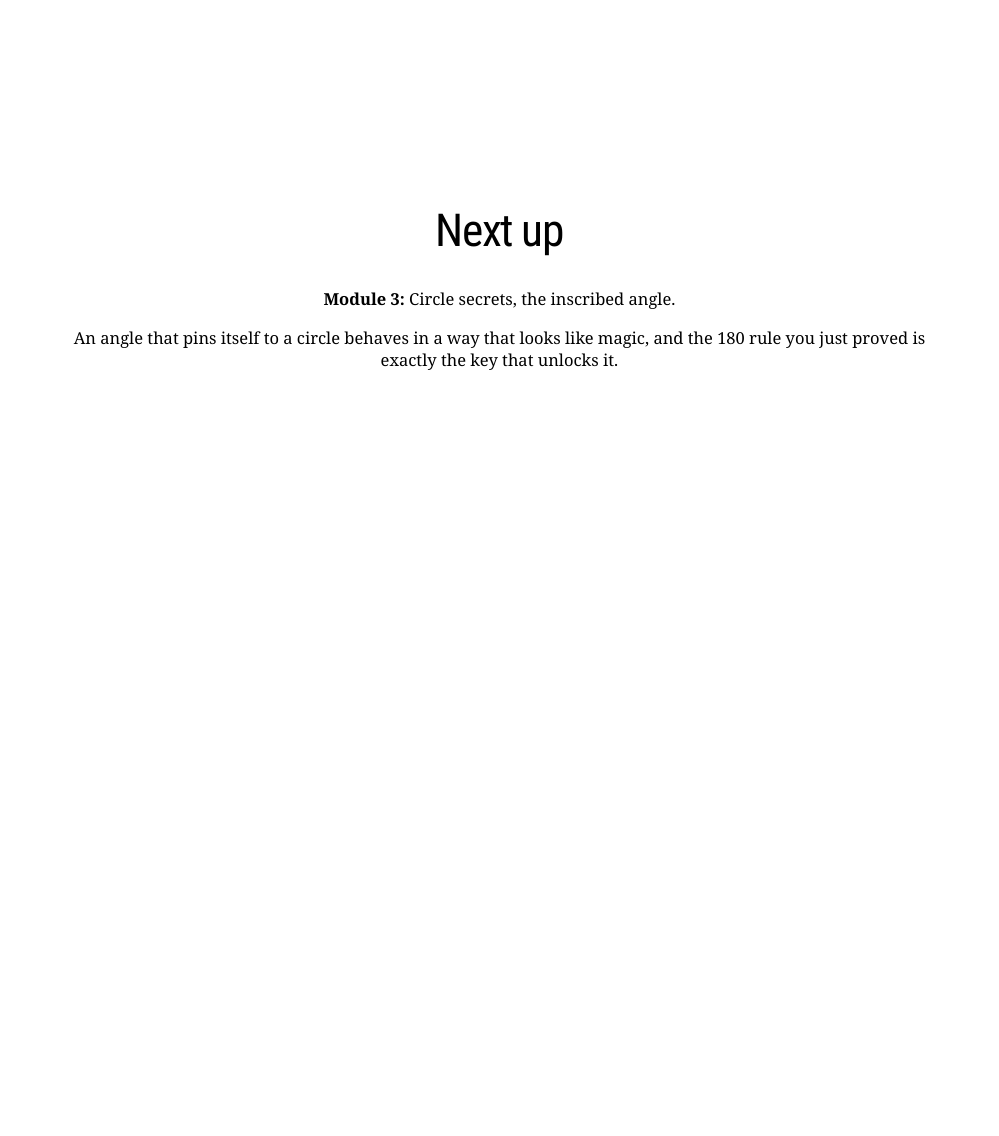
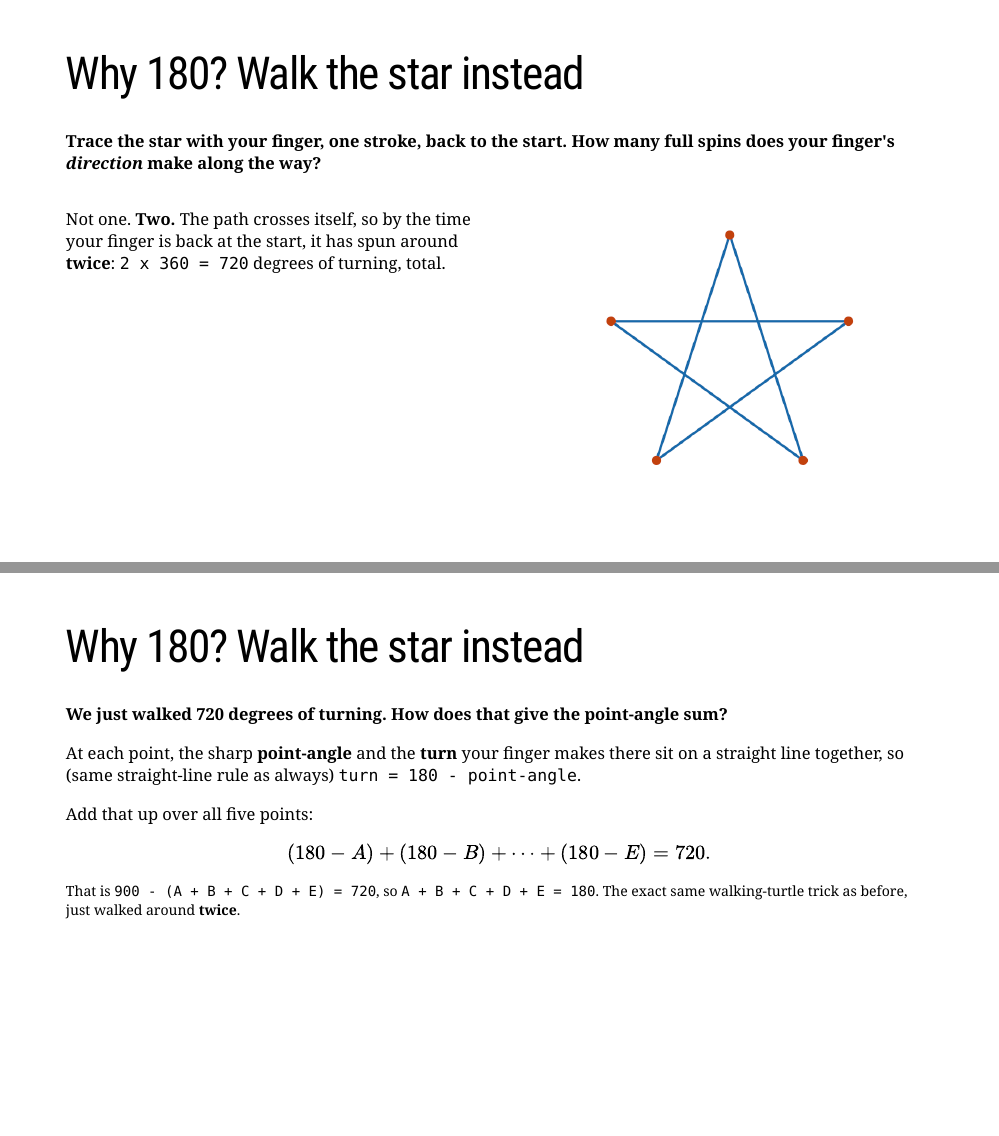
Before and after one commit to fhoces/ben-geometry, an R Markdown document (module-02/slides.Rmd): page 15 of 15 before the commit and pages 15 and 16 of 17 after it, the two joined at a grey line. The pictures show the slides in the output file module-02/slides.html that the author committed with the source; the slides are laid out offline by our stand-in for remark.js, each with all of its steps uncovered, in fonts that may differ from those the slides ask for, and without slide numbers, shadows or browser add-ons.

Commit message:
Module 2: add the why-180 proof for the star competition gem
New two-slide build after the star problem: walking the star traces
720 degrees of turning (winding around twice, not once), and since
turn = 180 - point-angle at each tip (straight-line rule), the five
point-angles sum to 180. Reuses the walking-turtle idea from two
slides earlier instead of introducing a new technique. Updated
concepts.md to match.

````diff
--- a/module-02/slides.Rmd
+++ b/module-02/slides.Rmd
@@ -481,6 +481,63 @@ rule and the straight-line rule.
 
 ---
 
+# Why 180? Walk the star instead
+
+**Trace the star with your finger, one stroke, back to the start. How many
+full spins does your finger's *direction* make along the way?**
+
+--
+
+.pull-left[
+Not one. **Two.** The path crosses itself, so by the time your finger is back
+at the start, it has spun around **twice**: `2 x 360 = 720` degrees of
+turning, total.
+]
+
+--
+
+.pull-right[
+```{r starturn, fig.width=5, fig.height=4.2}
+par(mar = c(0,0,0,0), pty = "s")
+k <- 0:4
+th <- (90 + 72 * k) * pi / 180
+px <- cos(th); py <- sin(th)
+ord <- c(1, 3, 5, 2, 4, 1)
+plot(NA, xlim = c(-1.25, 1.25), ylim = c(-1.3, 1.25), asp = 1, axes = FALSE,
+     xlab = "", ylab = "")
+polygon(px[ord], py[ord], border = blue, lwd = 3)
+points(px, py, pch = 19, cex = 1.4, col = orange)
+```
+]
+
+---
+
+# Why 180? Walk the star instead
+
+**We just walked 720 degrees of turning. How does that give the point-angle
+sum?**
+
+--
+
+At each point, the sharp **point-angle** and the **turn** your finger makes
+there sit on a straight line together, so (same straight-line rule as always)
+`turn = 180 - point-angle`.
+
+--
+
+Add that up over all five points:
+
+$$(180 - A) + (180 - B) + \dots + (180 - E) = 720.$$
+
+--
+
+.why[
+That is `900 - (A + B + C + D + E) = 720`, so `A + B + C + D + E = 180`. The
+exact same walking-turtle trick as before, just walked around **twice**.
+]
+
+---
+
 class: center, middle
 
 # Next up
````
Also changed, not shown: module-02/concepts.md (+10 -0 lines), module-02/slides.html, module-02/slides_files/figure-html/starturn-1.png (added).
